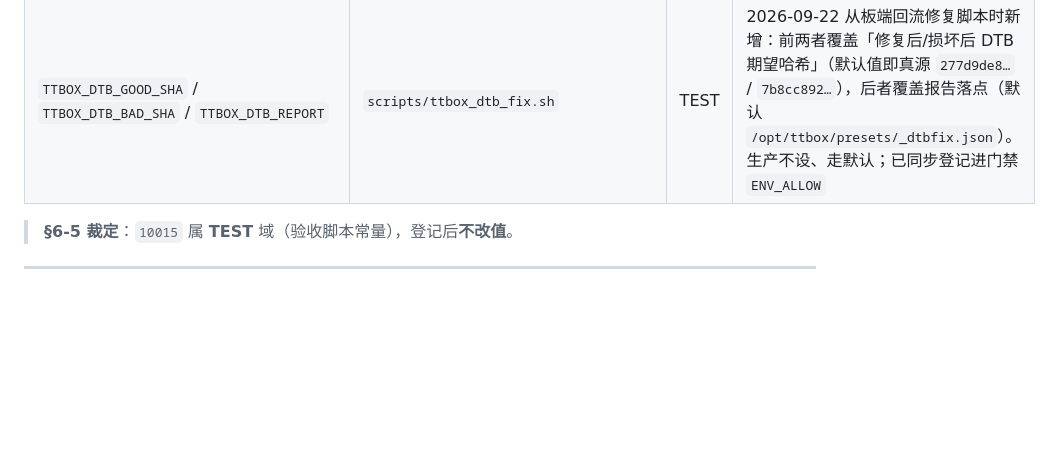
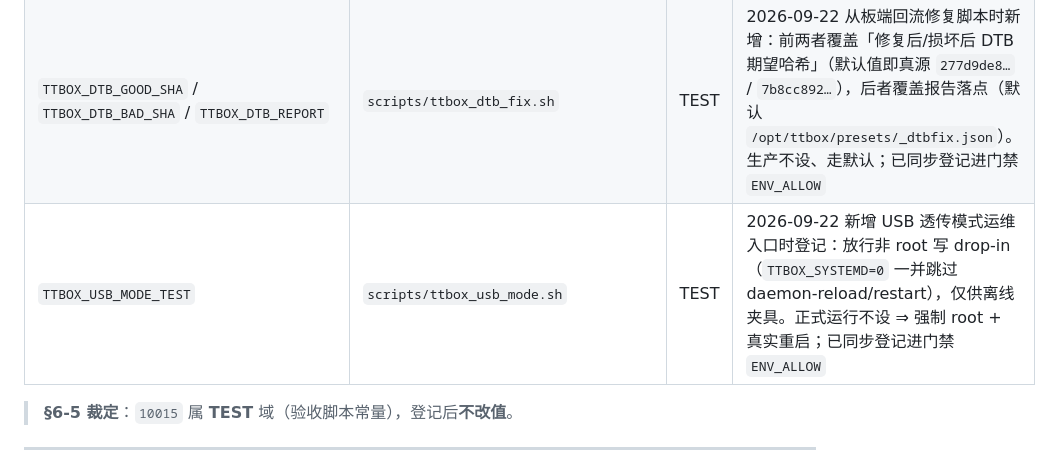
Before and after one commit to bageling/TTBOX, a Markdown page: docs/protocols/config-path-env-registry.md, the part around the change. Drawn GitHub-style; blank space fills up the shorter version.

Commit message:
登记册：补 TTBOX_USB_MODE_TEST（USB 透传模式运维入口的 TEST 钩子）
与 2896a85 配套：scripts/ttbox_usb_mode.sh 的免 root 自测钩子已进门禁 ENV_ALLOW，
这里同步进 §2.5 TEST 域登记表（D-ENV-1 要求 env 名与来源文档同源）。

```diff
--- a/docs/protocols/config-path-env-registry.md
+++ b/docs/protocols/config-path-env-registry.md
@@ -121,6 +121,7 @@
 | `TTBOX_OTA_PRIV_PASSWORD` | `tools/ota/fake_ota_server.py` | TEST | 本地联调夹具注入签名私钥口令（正式签名口令只走本机 `C:\ttbox-ota-keys\PASSPHRASE.txt` / 运维手工输入，永不进环境或代码） |
 | `TTBOX_DTB_SRC` / `TTBOX_DTB_FIX_TEST` | `scripts/ttbox_dtb_fix.sh` | TEST | DTB 修复脚本的测试钩子：前者覆盖源 DTB 路径（默认真源 `deploy/dtb/…`）、后者放行非 root 并跳过重启安排（仅离线夹具用）。正式运行两值均不设 ⇒ 走真源 + 真实重启；已同步登记进门禁 `ENV_ALLOW` |
 | `TTBOX_DTB_GOOD_SHA` / `TTBOX_DTB_BAD_SHA` / `TTBOX_DTB_REPORT` | `scripts/ttbox_dtb_fix.sh` | TEST | 2026-09-22 从板端回流修复脚本时新增：前两者覆盖「修复后/损坏后 DTB 期望哈希」（默认值即真源 `277d9de8…` / `7b8cc892…`），后者覆盖报告落点（默认 `/opt/ttbox/presets/_dtbfix.json`）。生产不设、走默认；已同步登记进门禁 `ENV_ALLOW` |
+| `TTBOX_USB_MODE_TEST` | `scripts/ttbox_usb_mode.sh` | TEST | 2026-09-22 新增 USB 透传模式运维入口时登记：放行非 root 写 drop-in（`TTBOX_SYSTEMD=0` 一并跳过 daemon-reload/restart），仅供离线夹具。正式运行不设 ⇒ 强制 root + 真实重启；已同步登记进门禁 `ENV_ALLOW` |
 
 > **§6-5 裁定**：`10015` 属 **TEST** 域（验收脚本常量），登记后**不改值**。
 
```
